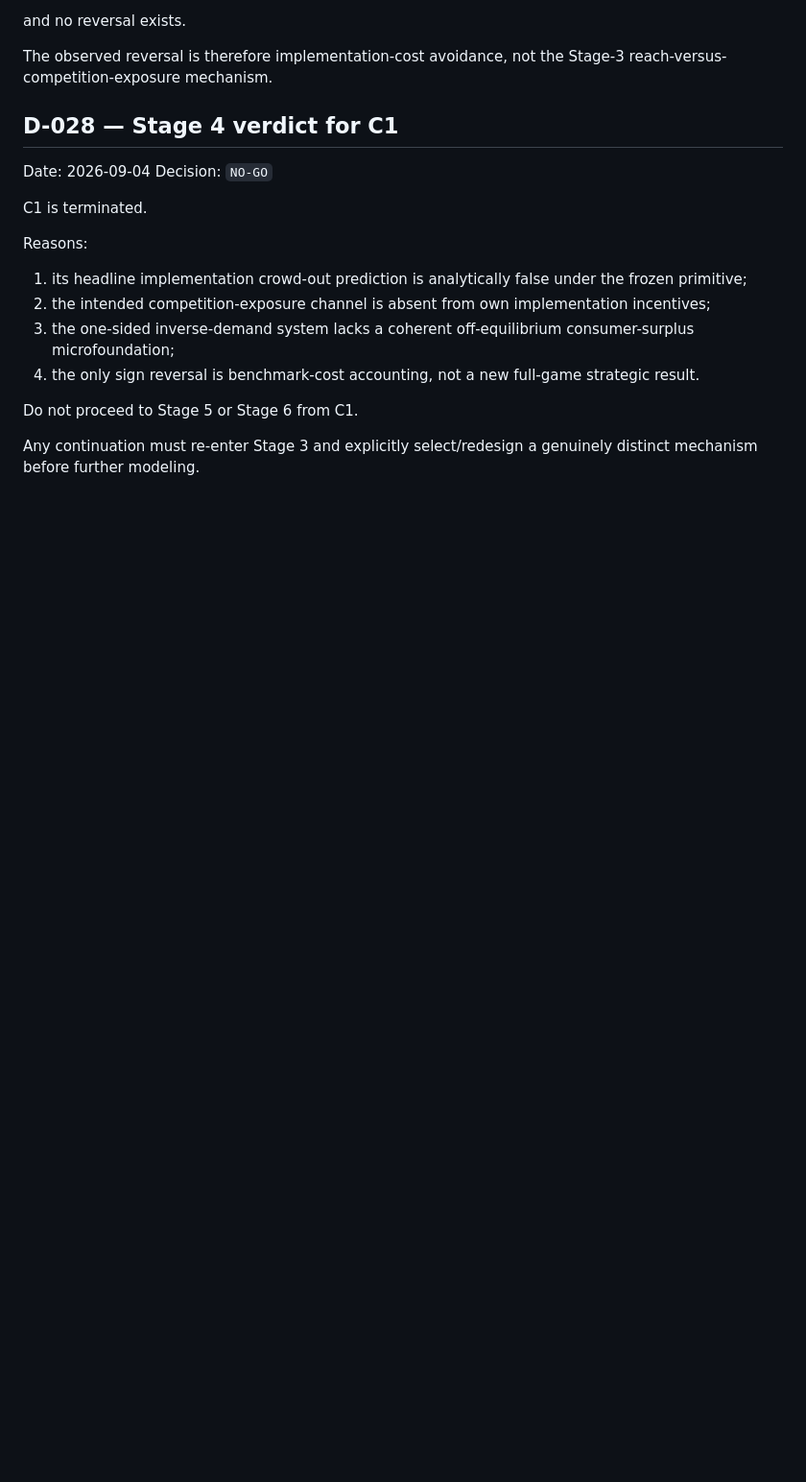
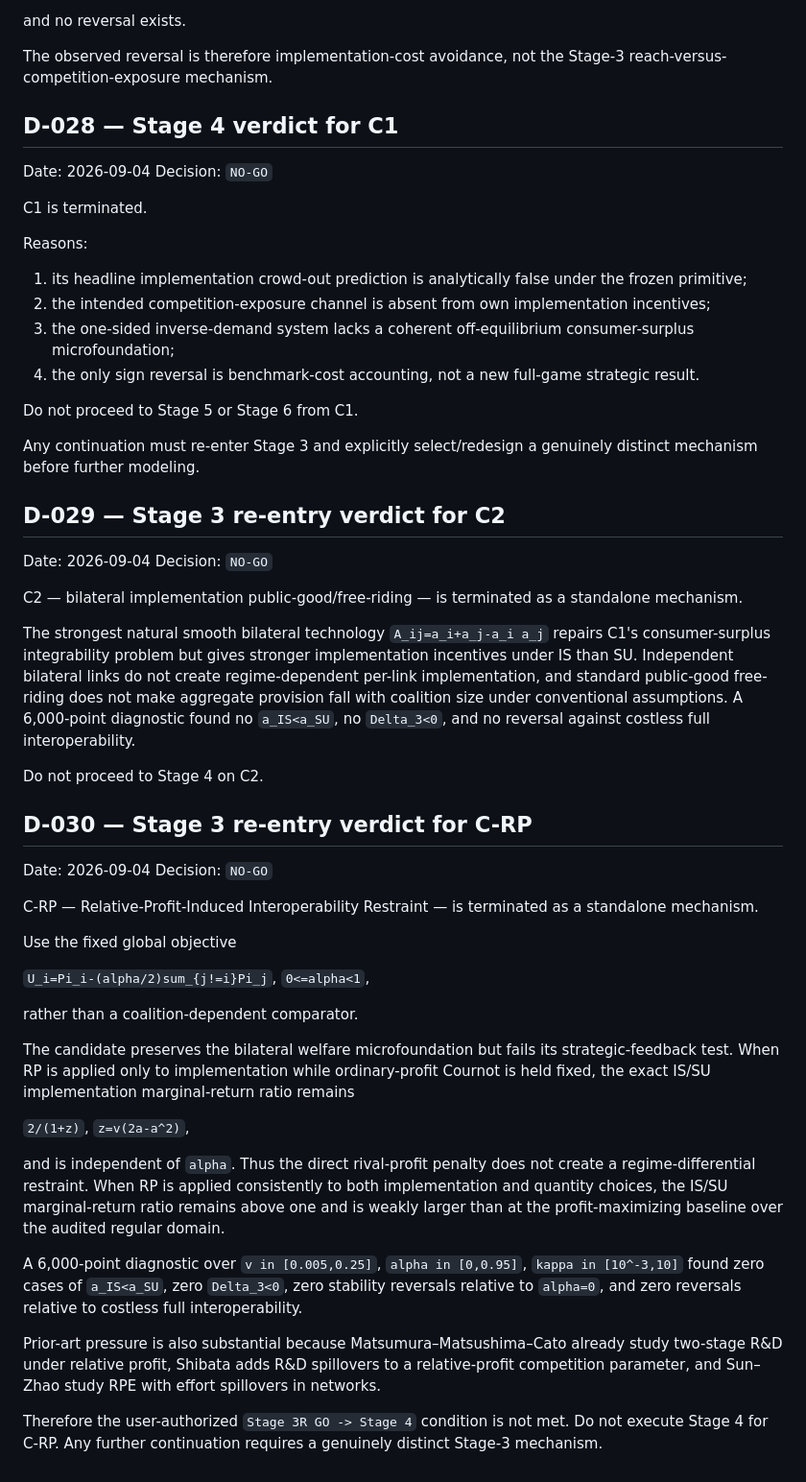
Before and after one commit to ryotamatsuki/endogenous-interoperability-standards-coalitions, a Markdown page: decisions/DECISION_LOG.md, the part around the change. Shown at 96% size. Rendered like a GitHub page; blank space fills up the shorter version.

Commit message:
Stage 3R: record C2 and C-RP dispositions

```diff
--- a/decisions/DECISION_LOG.md
+++ b/decisions/DECISION_LOG.md
@@ -304,3 +304,39 @@ Reasons:
 Do not proceed to Stage 5 or Stage 6 from C1.
 
 Any continuation must re-enter Stage 3 and explicitly select/redesign a genuinely distinct mechanism before further modeling.
+
+## D-029 — Stage 3 re-entry verdict for C2
+
+Date: 2026-09-04
+Decision: `NO-GO`
+
+C2 — bilateral implementation public-good/free-riding — is terminated as a standalone mechanism.
+
+The strongest natural smooth bilateral technology `A_ij=a_i+a_j-a_i a_j` repairs C1's consumer-surplus integrability problem but gives stronger implementation incentives under IS than SU. Independent bilateral links do not create regime-dependent per-link implementation, and standard public-good free-riding does not make aggregate provision fall with coalition size under conventional assumptions. A 6,000-point diagnostic found no `a_IS<a_SU`, no `Delta_3<0`, and no reversal against costless full interoperability.
+
+Do not proceed to Stage 4 on C2.
+
+## D-030 — Stage 3 re-entry verdict for C-RP
+
+Date: 2026-09-04
+Decision: `NO-GO`
+
+C-RP — Relative-Profit-Induced Interoperability Restraint — is terminated as a standalone mechanism.
+
+Use the fixed global objective
+
+`U_i=Pi_i-(alpha/2)sum_{j!=i}Pi_j`, `0<=alpha<1`,
+
+rather than a coalition-dependent comparator.
+
+The candidate preserves the bilateral welfare microfoundation but fails its strategic-feedback test. When RP is applied only to implementation while ordinary-profit Cournot is held fixed, the exact IS/SU implementation marginal-return ratio remains
+
+`2/(1+z)`, `z=v(2a-a^2)`,
+
+and is independent of `alpha`. Thus the direct rival-profit penalty does not create a regime-differential restraint. When RP is applied consistently to both implementation and quantity choices, the IS/SU marginal-return ratio remains above one and is weakly larger than at the profit-maximizing baseline over the audited regular domain.
+
+A 6,000-point diagnostic over `v in [0.005,0.25]`, `alpha in [0,0.95]`, `kappa in [10^-3,10]` found zero cases of `a_IS<a_SU`, zero `Delta_3<0`, zero stability reversals relative to `alpha=0`, and zero reversals relative to costless full interoperability.
+
+Prior-art pressure is also substantial because Matsumura–Matsushima–Cato already study two-stage R&D under relative profit, Shibata adds R&D spillovers to a relative-profit competition parameter, and Sun–Zhao study RPE with effort spillovers in networks.
+
+Therefore the user-authorized `Stage 3R GO -> Stage 4` condition is not met. Do not execute Stage 4 for C-RP. Any further continuation requires a genuinely distinct Stage-3 mechanism.
```
